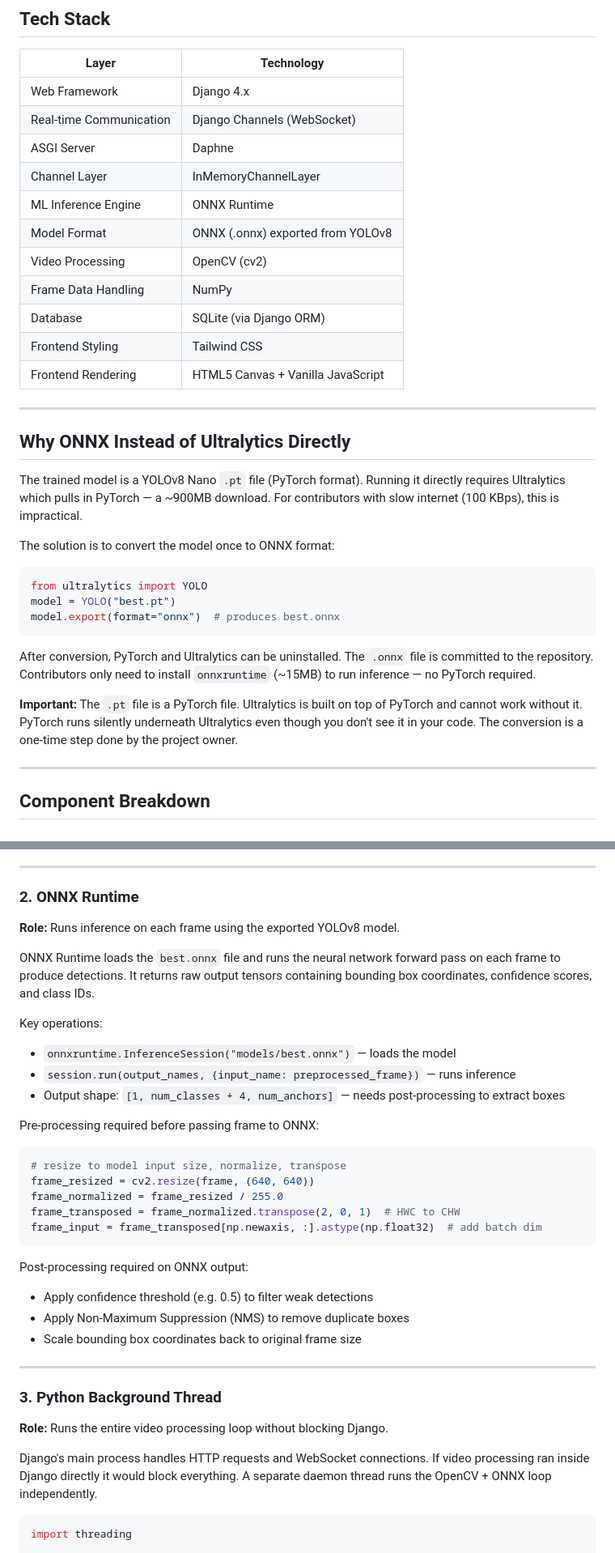
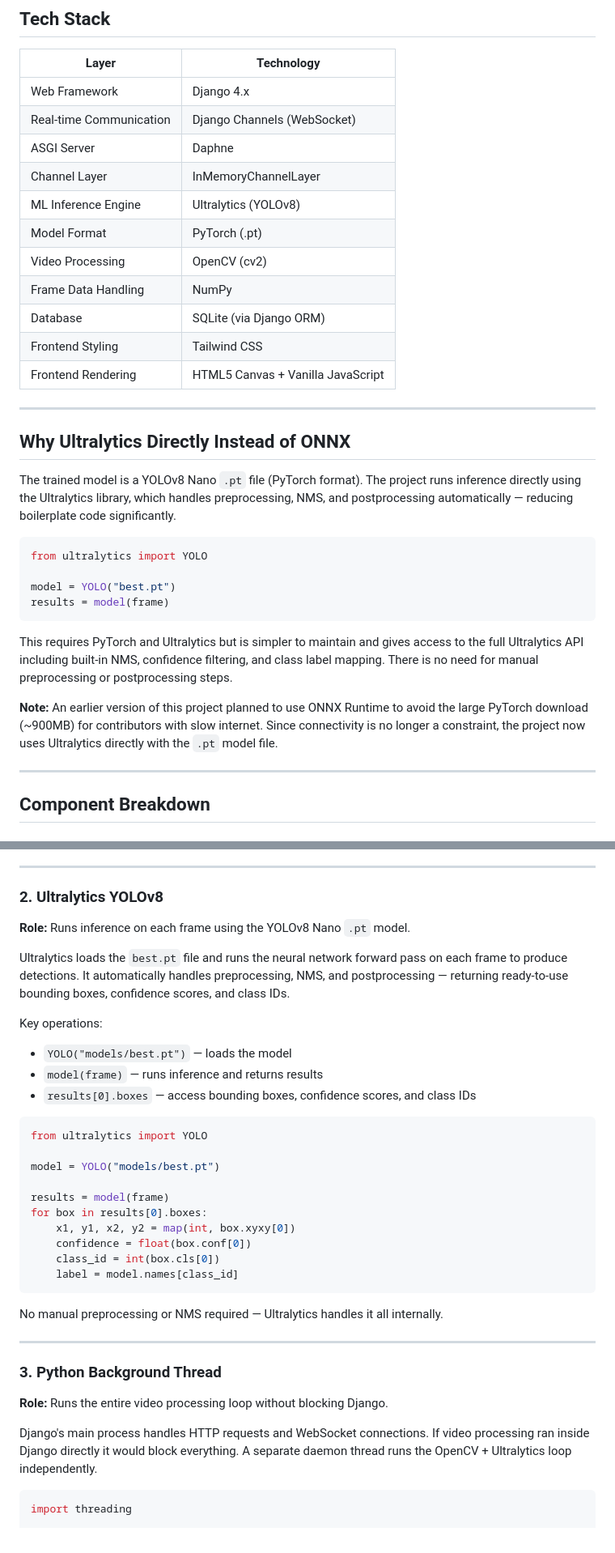
Before and after one commit to Noro18/neuro-traffic-v2, a Markdown page: PROJECT_CONTEXT.md, 2 parts joined by grey strips. Shown at 81% size. Drawn GitHub-style.

````diff
--- a/PROJECT_CONTEXT.md
+++ b/PROJECT_CONTEXT.md
@@ -74,8 +74,8 @@ video frame           cards update
 | Real-time Communication  | Django Channels (WebSocket)       |
 | ASGI Server              | Daphne                            |
 | Channel Layer            | InMemoryChannelLayer              |
-| ML Inference Engine      | ONNX Runtime                      |
-| Model Format             | ONNX (.onnx) exported from YOLOv8 |
+| ML Inference Engine      | Ultralytics (YOLOv8)              |
+| Model Format             | PyTorch (.pt)                     |
 | Video Processing         | OpenCV (cv2)                      |
 | Frame Data Handling      | NumPy                             |
 | Database                 | SQLite (via Django ORM)           |
@@ -84,21 +84,20 @@ video frame           cards update
 
 ---
 
-## Why ONNX Instead of Ultralytics Directly
+## Why Ultralytics Directly Instead of ONNX
 
-The trained model is a YOLOv8 Nano `.pt` file (PyTorch format). Running it directly requires Ultralytics which pulls in PyTorch — a ~900MB download. For contributors with slow internet (100 KBps), this is impractical.
-
-The solution is to convert the model once to ONNX format:
+The trained model is a YOLOv8 Nano `.pt` file (PyTorch format). The project runs inference directly using the Ultralytics library, which handles preprocessing, NMS, and postprocessing automatically — reducing boilerplate code significantly.
 
 ```python
 from ultralytics import YOLO
+
 model = YOLO("best.pt")
-model.export(format="onnx")  # produces best.onnx
+results = model(frame)
 ```
 
-After conversion, PyTorch and Ultralytics can be uninstalled. The `.onnx` file is committed to the repository. Contributors only need to install `onnxruntime` (~15MB) to run inference — no PyTorch required.
+This requires PyTorch and Ultralytics but is simpler to maintain and gives access to the full Ultralytics API including built-in NMS, confidence filtering, and class label mapping. There is no need for manual preprocessing or postprocessing steps.
 
-**Important:** The `.pt` file is a PyTorch file. Ultralytics is built on top of PyTorch and cannot work without it. PyTorch runs silently underneath Ultralytics even though you don't see it in your code. The conversion is a one-time step done by the project owner.
+**Note:** An earlier version of this project planned to use ONNX Runtime to avoid the large PyTorch download (~900MB) for contributors with slow internet. Since connectivity is no longer a constraint, the project now uses Ultralytics directly with the `.pt` model file.
 
 ---
 
@@ -119,36 +118,37 @@ Key operations:
 
 ---
 
-### 2. ONNX Runtime
-**Role:** Runs inference on each frame using the exported YOLOv8 model.
+### 2. Ultralytics YOLOv8
+**Role:** Runs inference on each frame using the YOLOv8 Nano `.pt` model.
 
-ONNX Runtime loads the `best.onnx` file and runs the neural network forward pass on each frame to produce detections. It returns raw output tensors containing bounding box coordinates, confidence scores, and class IDs.
+Ultralytics loads the `best.pt` file and runs the neural network forward pass on each frame to produce detections. It automatically handles preprocessing, NMS, and postprocessing — returning ready-to-use bounding boxes, confidence scores, and class IDs.
 
 Key operations:
-- `onnxruntime.InferenceSession("models/best.onnx")` — loads the model
-- `session.run(output_names, {input_name: preprocessed_frame})` — runs inference
-- Output shape: `[1, num_classes + 4, num_anchors]` — needs post-processing to extract boxes
+- `YOLO("models/best.pt")` — loads the model
+- `model(frame)` — runs inference and returns results
+- `results[0].boxes` — access bounding boxes, confidence scores, and class IDs
 
-Pre-processing required before passing frame to ONNX:
 ```python
-# resize to model input size, normalize, transpose
-frame_resized = cv2.resize(frame, (640, 640))
-frame_normalized = frame_resized / 255.0
-frame_transposed = frame_normalized.transpose(2, 0, 1)  # HWC to CHW
-frame_input = frame_transposed[np.newaxis, :].astype(np.float32)  # add batch dim
+from ultralytics import YOLO
+
+model = YOLO("models/best.pt")
+
+results = model(frame)
+for box in results[0].boxes:
+    x1, y1, x2, y2 = map(int, box.xyxy[0])
+    confidence = float(box.conf[0])
+    class_id = int(box.cls[0])
+    label = model.names[class_id]
 ```
 
-Post-processing required on ONNX output:
-- Apply confidence threshold (e.g. 0.5) to filter weak detections
-- Apply Non-Maximum Suppression (NMS) to remove duplicate boxes
-- Scale bounding box coordinates back to original frame size
+No manual preprocessing or NMS required — Ultralytics handles it all internally.
 
 ---
 
 ### 3. Python Background Thread
 **Role:** Runs the entire video processing loop without blocking Django.
 
-Django's main process handles HTTP requests and WebSocket connections. If video processing ran inside Django directly it would block everything. A separate daemon thread runs the OpenCV + ONNX loop independently.
+Django's main process handles HTTP requests and WebSocket connections. If video processing ran inside Django directly it would block everything. A separate daemon thread runs the OpenCV + Ultralytics loop independently.
 
 ```python
 import threading
````
Also changed, not shown: other parts of PROJECT_CONTEXT.md (+15 -28 lines).
